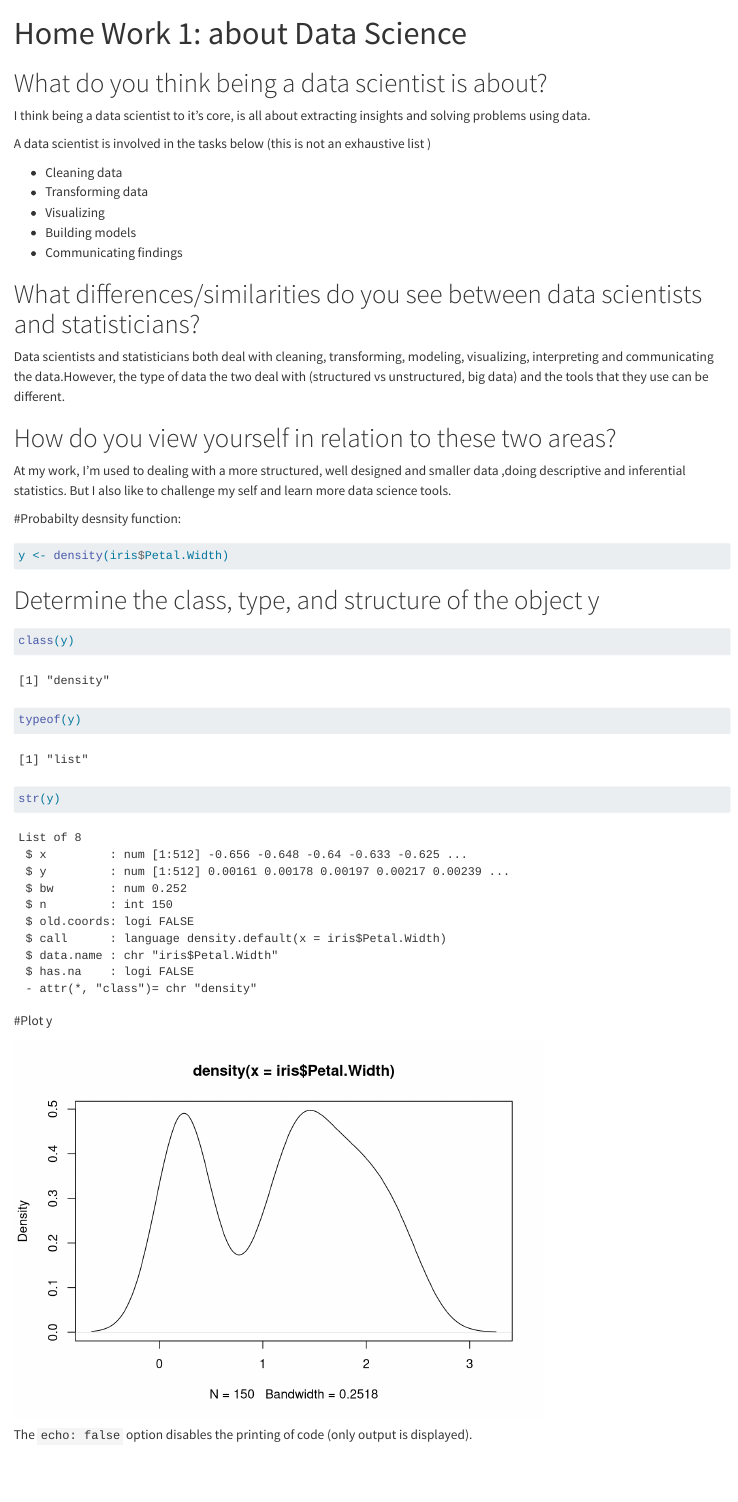
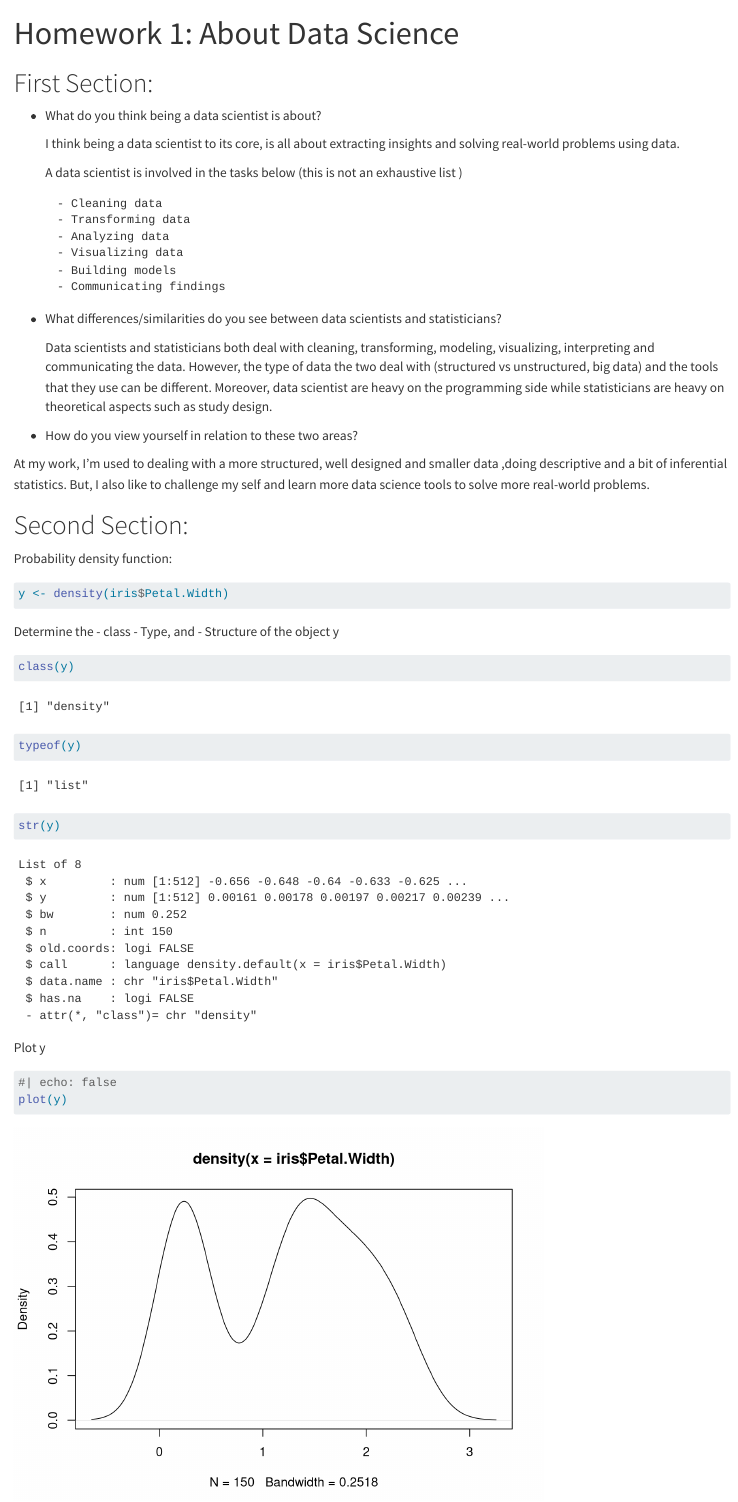
Before and after one commit to Bezahub7/Homework1, a Quarto document (Homework1.qmd): the page in a window 1100 px wide, from its top. Rendered offline with R 4.5, knitr and Pandoc in place of Quarto, with nearby package versions.

Commit message:
more updates on homework1

````diff
--- a/Homework1.qmd
+++ b/Homework1.qmd
@@ -1,47 +1,59 @@
 ---
-title: "Home Work 1: about Data Science"
+title: "Homework 1: About Data Science"
 format: html
 editor: visual
 ---
 
-# What do you think being a data scientist is about?
+# First Section:
 
-I think being a data scientist to it's core,  is all about extracting insights and solving problems using data.
+- What do you think being a data scientist is about?
 
-A data scientist is involved in the tasks below (this is not an exhaustive list )
+    I think being a data scientist to its core, is all about extracting insights and solving real-world problems         using data.
 
-- Cleaning data
-- Transforming data
-- Visualizing
-- Building models
-- Communicating findings
+    A data scientist is involved in the tasks below (this is not an exhaustive list )
 
-# What differences/similarities do you see between data scientists and statisticians?
+    ```
+     - Cleaning data
+     - Transforming data
+     - Analyzing data
+     - Visualizing data
+     - Building models
+     - Communicating findings
+    ```
 
-Data scientists and statisticians both deal with cleaning, transforming, modeling, visualizing, interpreting and communicating the data.However, the type of data the two deal with (structured vs unstructured, big data) and the tools that they use can be different.
+- What differences/similarities do you see between data scientists and statisticians?
 
-# How do you view yourself in relation to these two areas?
+    Data scientists and statisticians both deal with cleaning, transforming, modeling, visualizing, interpreting and     communicating the data. However, the type of data the two deal with (structured vs unstructured, big data) and       the tools that they use can be different. Moreover, data scientist are heavy on the programming side while           statisticians are heavy on theoretical aspects such as study design.
 
-At my work, I'm used to dealing  with a more structured, well designed and smaller data ,doing descriptive and inferential statistics. But I also like to challenge my self and learn more data science tools.
+- How do you view yourself in relation to these two areas?
 
-#Probabilty desnsity function:
+At my work, I'm used to dealing with a more structured, well designed and smaller data ,doing descriptive and a bit of inferential statistics. But, I also like to challenge my self and learn more data science tools to solve more real-world problems.
+
+# Second Section:
+
+Probability density function:
+
 ```{r}
+
 y <- density(iris$Petal.Width)
 
 ```
 
-# Determine the class, type, and structure of the object y
+Determine the
+  - class
+  - Type, and
+  - Structure of the object y
+
 ```{r}
 class(y)
 typeof(y)
 str(y)
 ```
 
-#Plot y
+Plot y
 
 ```{r}
+
 #| echo: false
 plot(y)
 ```
-
-The `echo: false` option disables the printing of code (only output is displayed).
````
Also changed, not shown: docs/search.json, 1 other file.
